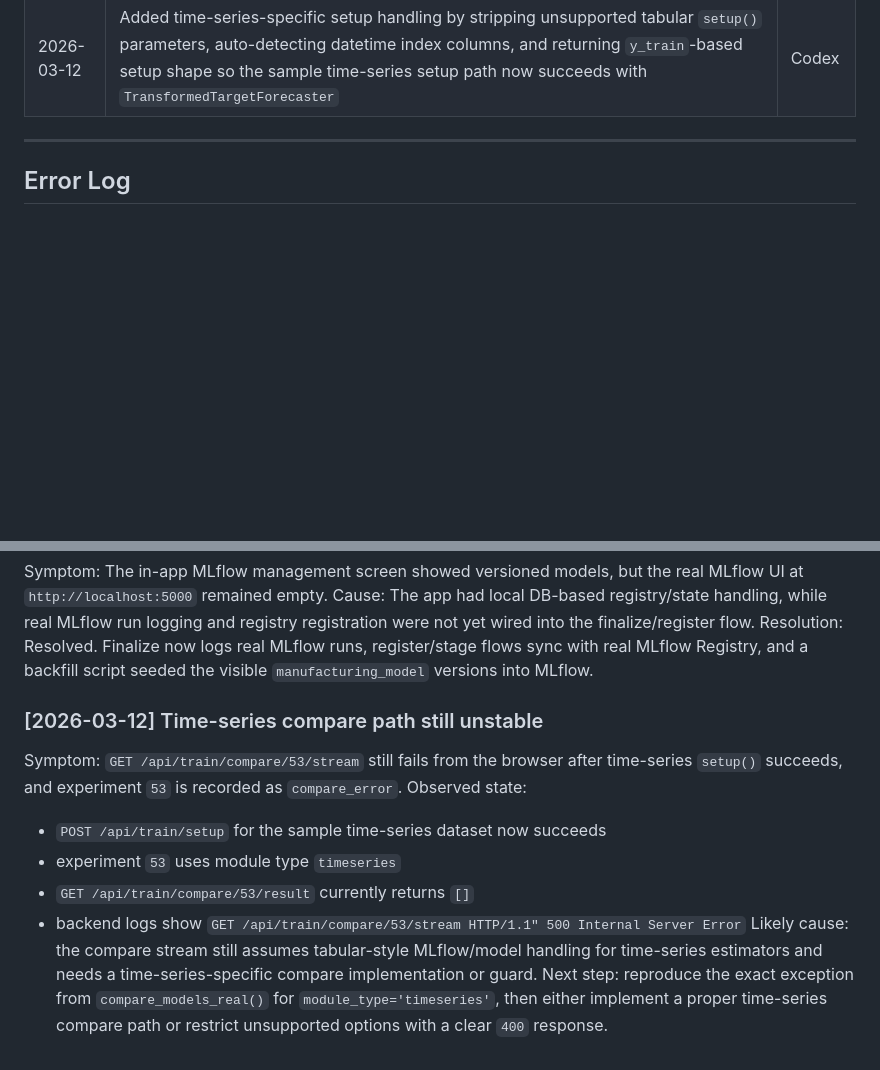
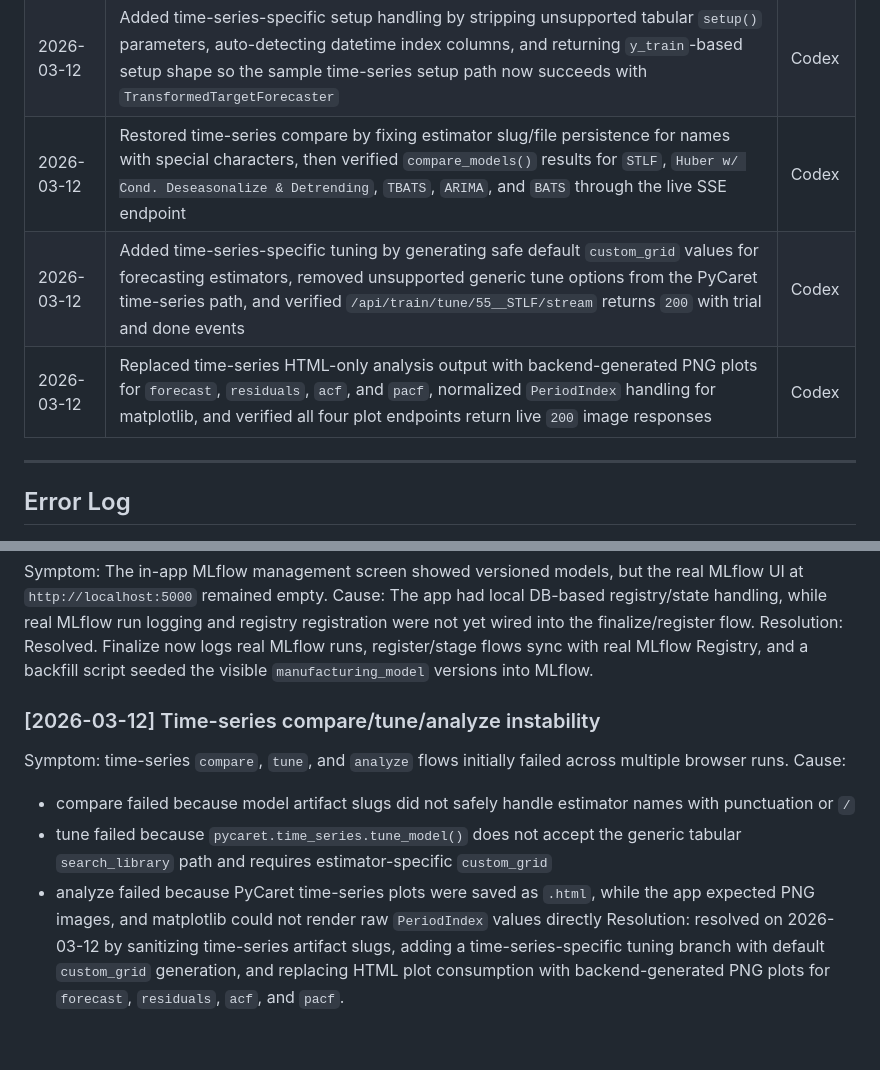
Before and after one commit to seihwanMoon/mfgstudio, a Markdown page: PROGRESS.md, 2 parts joined by grey strips. GitHub-like rendering; blank space fills up the shorter version.

Commit message:
docs: record timeseries recovery status

```diff
--- a/PROGRESS.md
+++ b/PROGRESS.md
@@ -263,6 +263,9 @@ All planned tasks are currently complete.
 | 2026-03-12 | Fixed clustering compare by replacing unsupported `compare_models()` with sequential `create_model()` evaluation, repaired clustering analysis plots so `cluster`, `t-SNE`, and `elbow` all return PNG images, and cleared stale compare selections that blocked row selection in the UI | Codex |
 | 2026-03-12 | Repaired prediction path recovery for finalized models, stabilized classification permutation importance, and restored several mojibake Analyze/Setup strings while keeping browser-extension `postMessage` errors documented as non-app noise | Codex |
 | 2026-03-12 | Added time-series-specific setup handling by stripping unsupported tabular `setup()` parameters, auto-detecting datetime index columns, and returning `y_train`-based setup shape so the sample time-series setup path now succeeds with `TransformedTargetForecaster` | Codex |
+| 2026-03-12 | Restored time-series compare by fixing estimator slug/file persistence for names with special characters, then verified `compare_models()` results for `STLF`, `Huber w/ Cond. Deseasonalize & Detrending`, `TBATS`, `ARIMA`, and `BATS` through the live SSE endpoint | Codex |
+| 2026-03-12 | Added time-series-specific tuning by generating safe default `custom_grid` values for forecasting estimators, removed unsupported generic tune options from the PyCaret time-series path, and verified `/api/train/tune/55__STLF/stream` returns `200` with trial and done events | Codex |
+| 2026-03-12 | Replaced time-series HTML-only analysis output with backend-generated PNG plots for `forecast`, `residuals`, `acf`, and `pacf`, normalized `PeriodIndex` handling for matplotlib, and verified all four plot endpoints return live `200` image responses | Codex |
 
 ---
 
@@ -292,12 +295,10 @@ Symptom: The in-app MLflow management screen showed versioned models, but the re
 Cause: The app had local DB-based registry/state handling, while real MLflow run logging and registry registration were not yet wired into the finalize/register flow.
 Resolution: Resolved. Finalize now logs real MLflow runs, register/stage flows sync with real MLflow Registry, and a backfill script seeded the visible `manufacturing_model` versions into MLflow.
 
-### [2026-03-12] Time-series compare path still unstable
-Symptom: `GET /api/train/compare/53/stream` still fails from the browser after time-series `setup()` succeeds, and experiment `53` is recorded as `compare_error`.
-Observed state:
-- `POST /api/train/setup` for the sample time-series dataset now succeeds
-- experiment `53` uses module type `timeseries`
-- `GET /api/train/compare/53/result` currently returns `[]`
-- backend logs show `GET /api/train/compare/53/stream HTTP/1.1" 500 Internal Server Error`
-Likely cause: the compare stream still assumes tabular-style MLflow/model handling for time-series estimators and needs a time-series-specific compare implementation or guard.
-Next step: reproduce the exact exception from `compare_models_real()` for `module_type='timeseries'`, then either implement a proper time-series compare path or restrict unsupported options with a clear `400` response.
+### [2026-03-12] Time-series compare/tune/analyze instability
+Symptom: time-series `compare`, `tune`, and `analyze` flows initially failed across multiple browser runs.
+Cause:
+- compare failed because model artifact slugs did not safely handle estimator names with punctuation or `/`
+- tune failed because `pycaret.time_series.tune_model()` does not accept the generic tabular `search_library` path and requires estimator-specific `custom_grid`
+- analyze failed because PyCaret time-series plots were saved as `.html`, while the app expected PNG images, and matplotlib could not render raw `PeriodIndex` values directly
+Resolution: resolved on 2026-03-12 by sanitizing time-series artifact slugs, adding a time-series-specific tuning branch with default `custom_grid` generation, and replacing HTML plot consumption with backend-generated PNG plots for `forecast`, `residuals`, `acf`, and `pacf`.
```
Also changed, not shown: other parts of PROGRESS.md (+1 -1 lines), HANDOFF.md (+37 -42 lines), NEXT_DEVELOPMENT_PLAN.md (+10 -8 lines).
